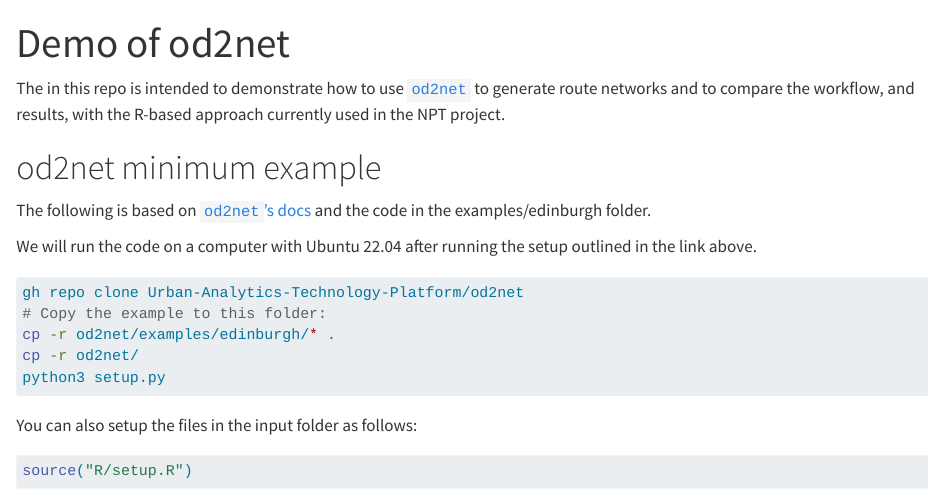
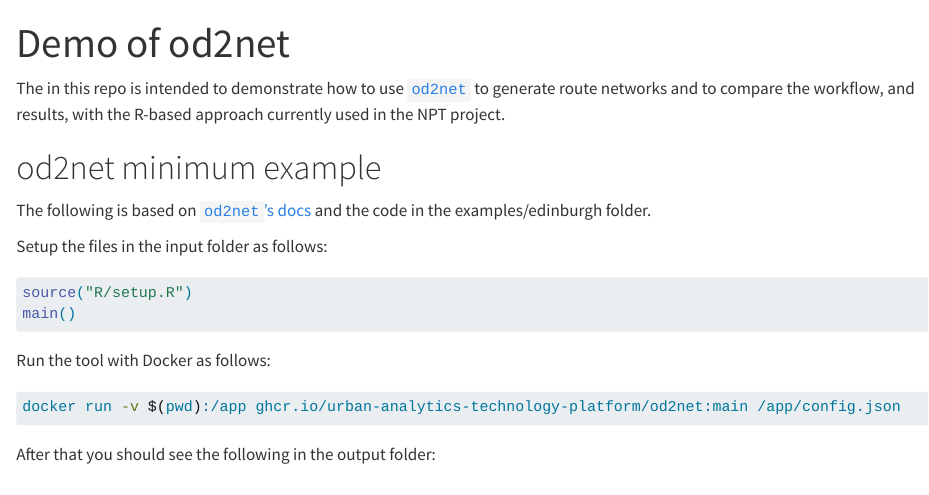
Before and after one commit to nptscot/od2net-tests, a Quarto document (README.qmd): the page in a window 1100 px wide, from its top. Rendered offline with R 4.5, knitr and Pandoc in place of Quarto, with nearby package versions; drawn as R Markdown's standard HTML page in place of the format the file asks for; some code elsewhere in the file could not run offline.

Commit message:
Update demo

````diff
--- a/README.qmd
+++ b/README.qmd
@@ -9,4 +9,22 @@
 
 The following is based on [`od2net`'s docs](https://github.com/Urban-Analytics-Technology-Platform/od2net/blob/main/docs/tutorial_examples.md#running-the-edinburgh-example) and the code in the examples/edinburgh folder.
 
-We will run the code on a computer with Ubuntu 22.04 after running the setup outlined in the link above.
+
+Setup the files in the input folder as follows:
+
+
+```{r}
+#| eval: false
+source("R/setup.R")
+main()
+```
+
+Run the tool with Docker as follows:
+
+
+```{bash}
+#| eval: false
+docker run -v $(pwd):/app ghcr.io/urban-analytics-technology-platform/od2net:main /app/config.json
+```
+
+After that you should see the following in the output folder:
@@ -23,12 +49,4 @@
 # Copy the example to this folder:
 cp -r od2net/examples/edinburgh/* .
 cp -r od2net/
-python3 setup.py
 ```
-
-
-You can also setup the files in the input folder as follows:
-
-
-```{r}
-source("R/setup.R")
````
Also changed, not shown: R/setup.R (+7 -1 lines), README.md, README.qmd (10 more changed lines).
